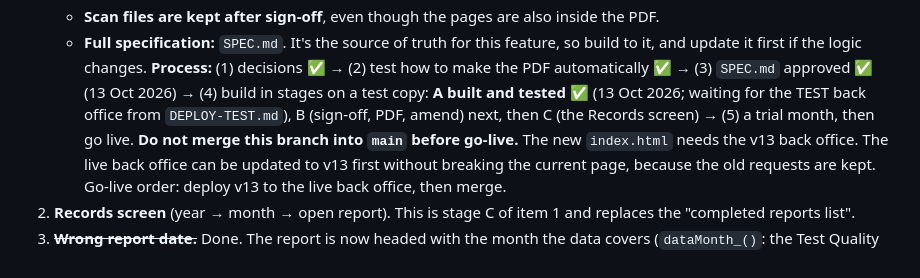
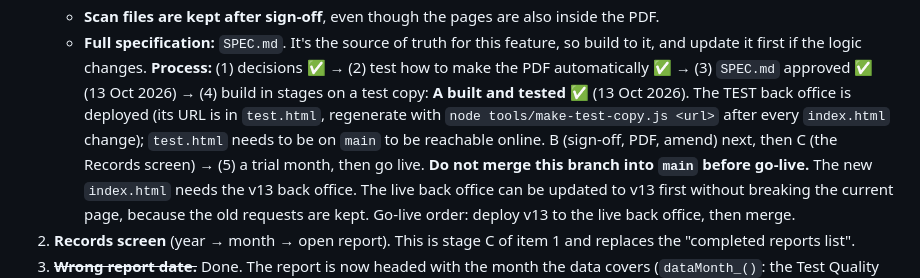
Before and after one commit to emus25/mortlakemotreport, a Markdown page: CLAUDE.md, the part around the change. Rendered like a GitHub page.

Commit message:
Add test.html, the TEST copy pointing at the test back office
Generated by tools/make-test-copy.js from index.html: its own back office
and Drive folder, its own browser storage keys, and a TEST COPY banner.

Co-Authored-By: Claude Opus 5.5 <noreply@anthropic.com>
Claude-Session: https://claude.ai/code/session_012nsXsnV4qCzoNUK6e9Nufv

```diff
--- a/CLAUDE.md
+++ b/CLAUDE.md
@@ -245,9 +245,11 @@ From Ediz, in priority order:
      feature, so build to it, and update it first if the logic changes.
    **Process:** (1) decisions ✅ → (2) test how to make the PDF
    automatically ✅ → (3) `SPEC.md` approved ✅ (13 Oct 2026) → (4) build in
-   stages on a test copy: **A built and tested ✅** (13 Oct 2026; waiting
-   for the TEST back office from `DEPLOY-TEST.md`), B (sign-off, PDF,
-   amend) next, then C (the Records screen) → (5) a trial month, then go
+   stages on a test copy: **A built and tested ✅** (13 Oct 2026). The TEST
+   back office is deployed (its URL is in `test.html`, regenerate with
+   `node tools/make-test-copy.js <url>` after every `index.html` change);
+   `test.html` needs to be on `main` to be reachable online. B (sign-off,
+   PDF, amend) next, then C (the Records screen) → (5) a trial month, then go
    live.
    **Do not merge this branch into `main` before go-live.** The new
    `index.html` needs the v13 back office. The live back office can be
```
